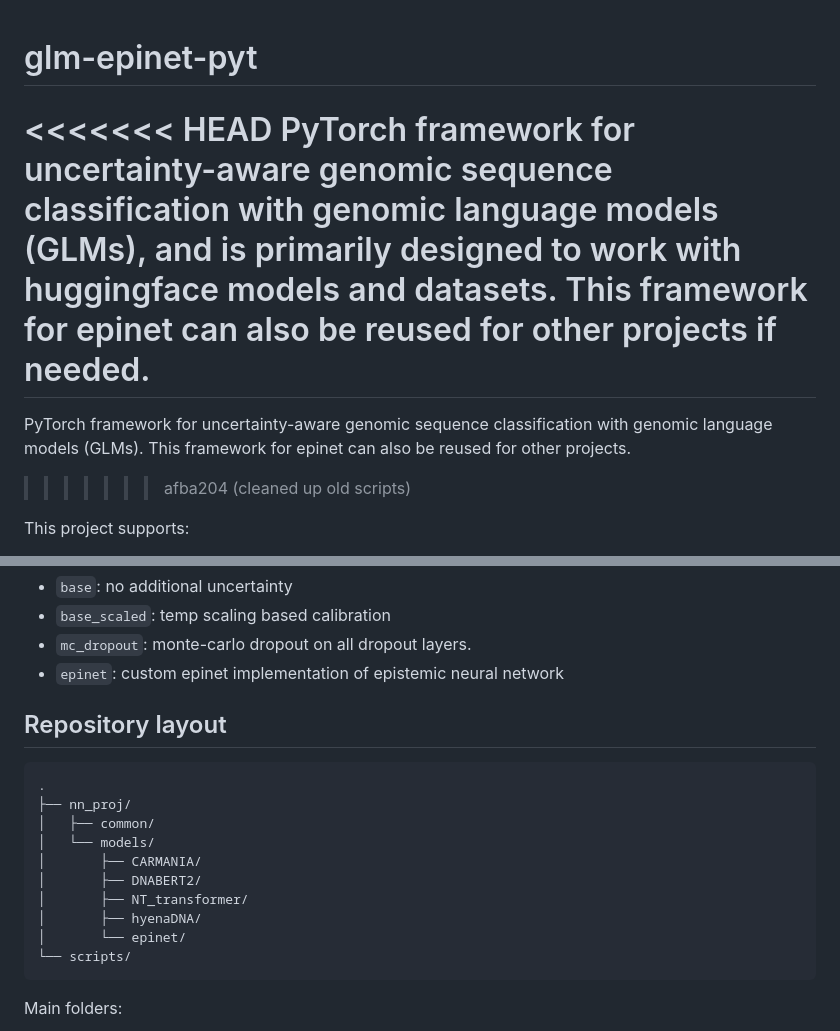
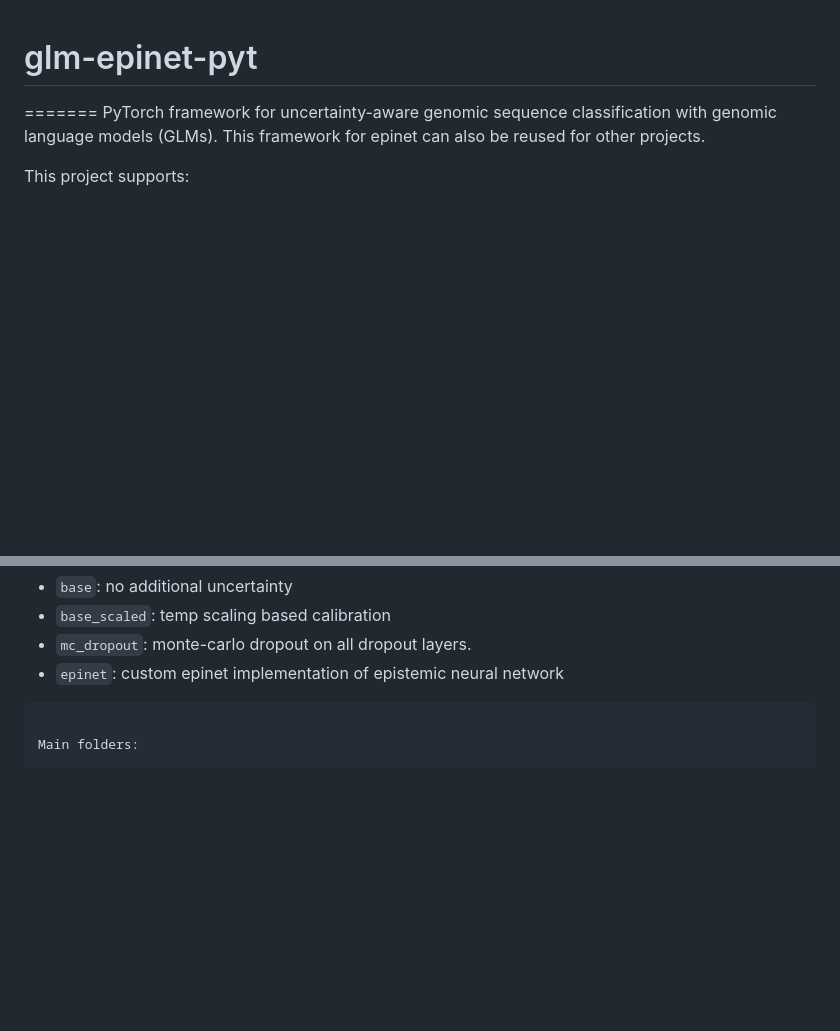
Before and after one commit to ghproducts/glm-epinet-pyt, a Markdown page: README.md, 2 parts joined by grey strips. GitHub-like rendering; blank space fills up the shorter version.

Commit message:
Refactor README for clarity and conciseness
Clean up README to remove redundant information and improve clarity.

````diff
--- a/README.md
+++ b/README.md
@@ -1,10 +1,7 @@
 # glm-epinet-pyt
 
-<<<<<<< HEAD
-PyTorch framework for uncertainty-aware genomic sequence classification with genomic language models (GLMs), and is primarily designed to work with huggingface models and datasets. This framework for epinet can also be reused for other projects if needed.
 =======
 PyTorch framework for uncertainty-aware genomic sequence classification with genomic language models (GLMs). This framework for epinet can also be reused for other projects.
->>>>>>> afba204 (cleaned up old scripts)
 
 This project supports:
 
@@ -27,19 +24,6 @@ Supported uncertainty methods:
 - `mc_dropout`: monte-carlo dropout on all dropout layers.
 - `epinet`: custom epinet implementation of epistemic neural network
 
-## Repository layout
-
-```text
-.
-├── nn_proj/
-│   ├── common/
-│   └── models/
-│       ├── CARMANIA/
-│       ├── DNABERT2/
-│       ├── NT_transformer/
-│       ├── hyenaDNA/
-│       └── epinet/
-└── scripts/
 ```
 
 Main folders:
````
